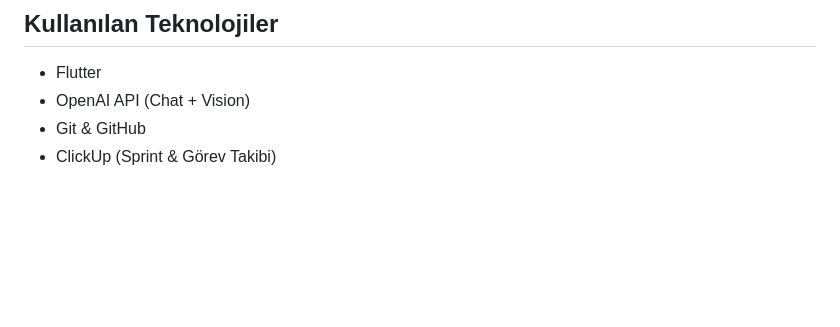
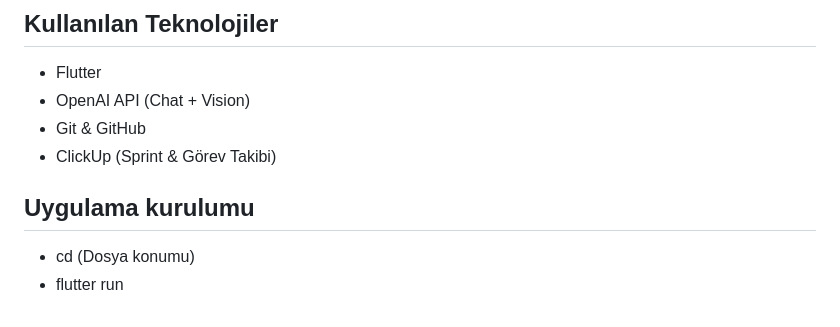
Before and after one commit to Akademi-Bootcamp-65/akademi65, a Markdown page: README.md, the part around the change. Rendered like a GitHub page; blank space fills up the shorter version.

```diff
--- a/README.md
+++ b/README.md
@@ -361,3 +361,8 @@ ClickUp görev panosunun düzenli kullanımı sayesinde takım içi iletişim ve
 - OpenAI API (Chat + Vision)
 - Git & GitHub
 - ClickUp (Sprint & Görev Takibi)
+
+
+## Uygulama kurulumu
+- cd (Dosya konumu)
+- flutter run
```
